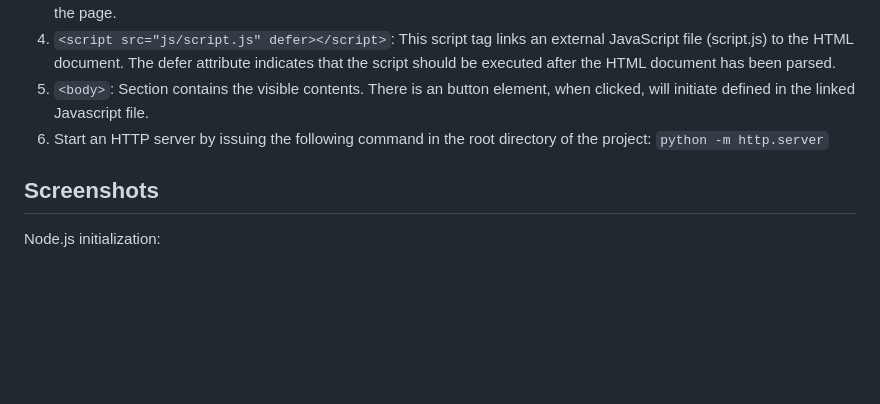
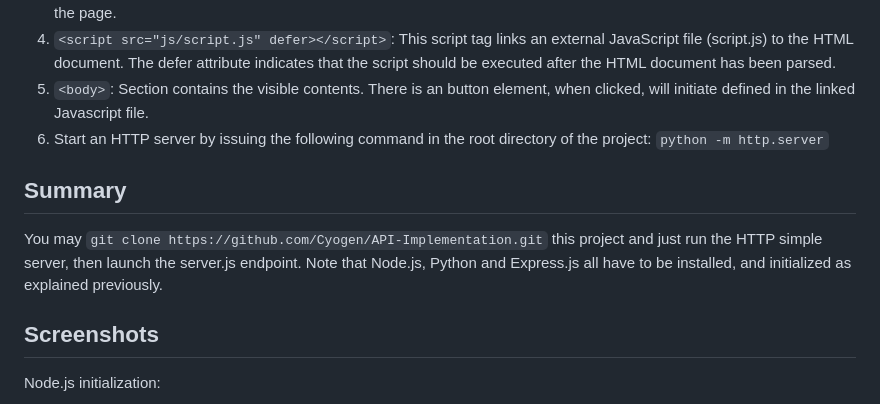
Before and after one commit to Cyogen/API-Implementation, a Markdown page: README.md, the part around the change. Rendered like a GitHub page; blank space fills up the shorter version.

```diff
--- a/README.md
+++ b/README.md
@@ -79,6 +79,11 @@ This guide assumes you have Python installed on your system. You can install the
 6. Start an HTTP server by issuing the following command in the root directory of the project:
     `python -m http.server`
 
+## Summary
+
+You may `git clone https://github.com/Cyogen/API-Implementation.git` this project and just run the HTTP simple server, then launch the server.js endpoint.
+Note that Node.js, Python and Express.js all have to be installed, and initialized as explained previously.
+
 ## Screenshots
 
 Node.js initialization:
```
